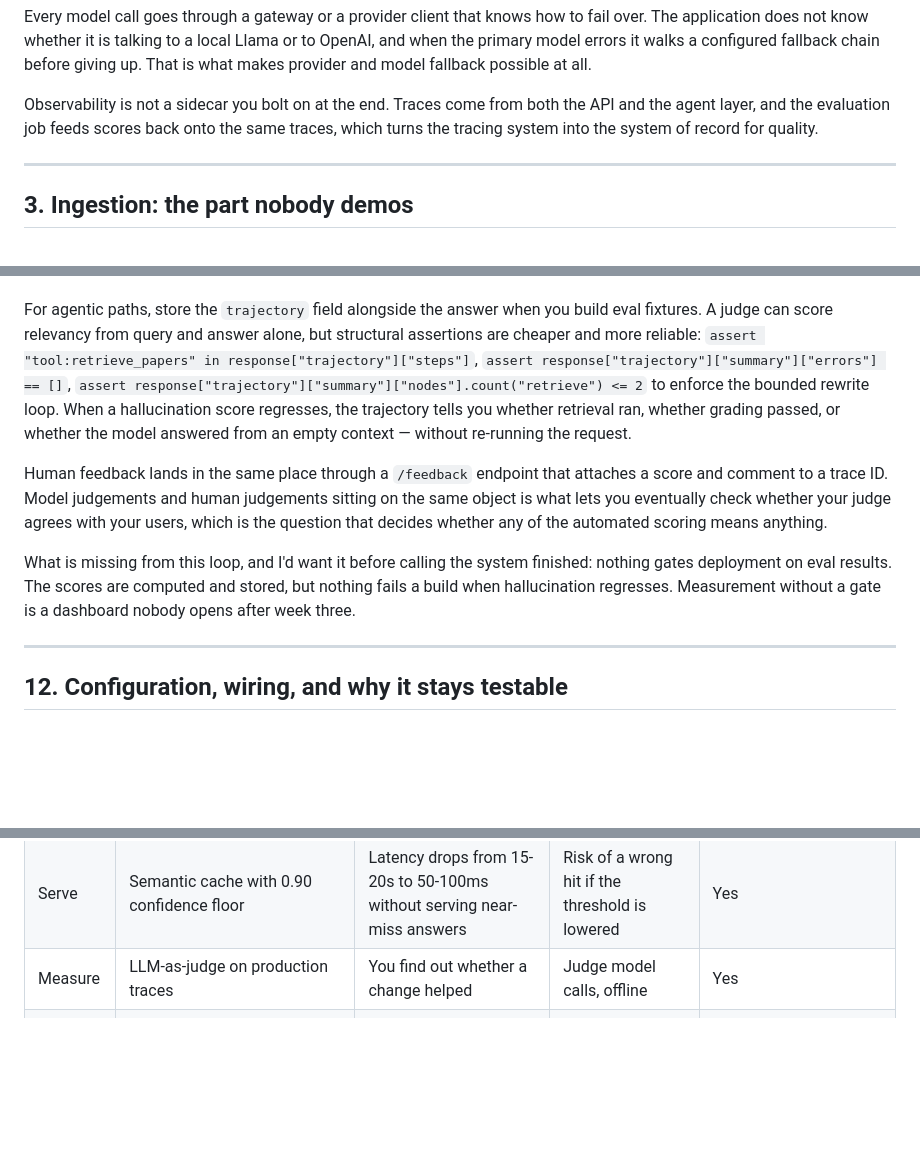
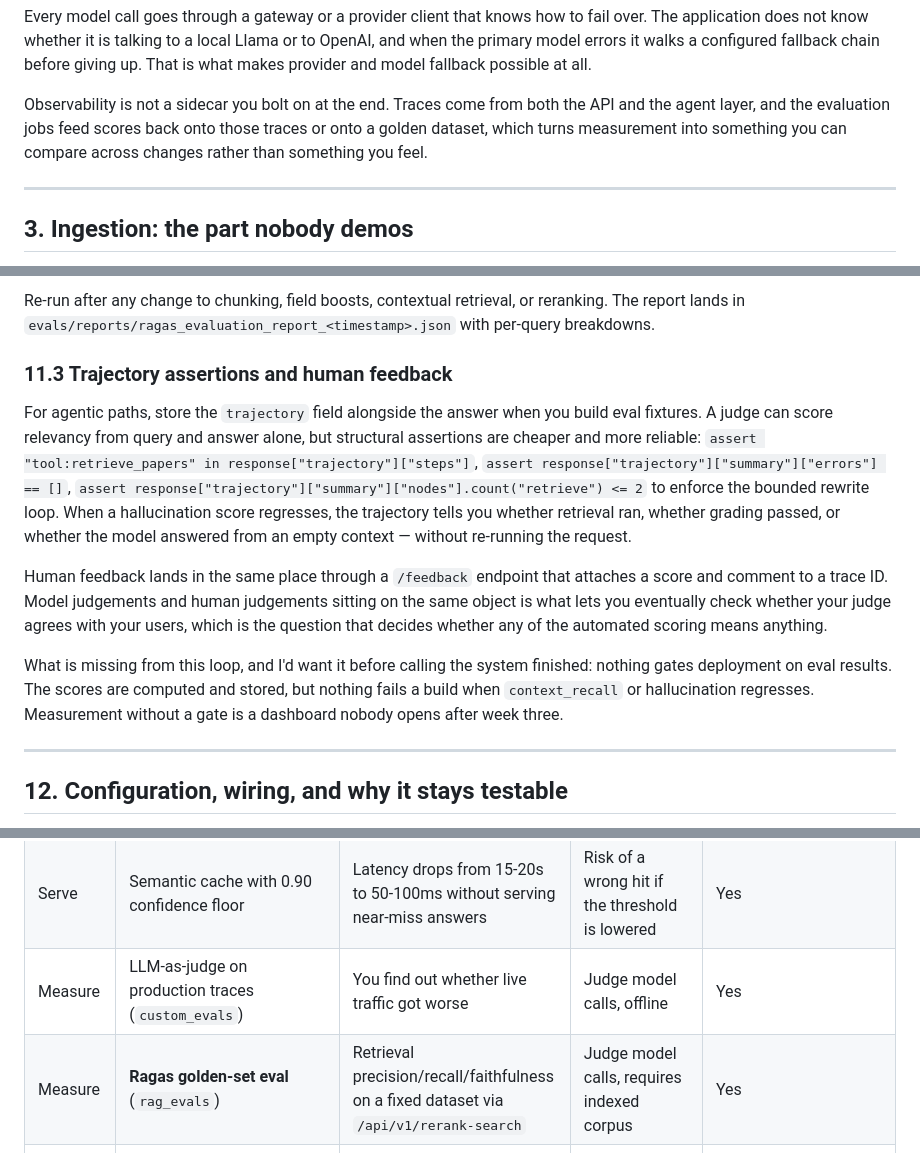
Before and after one commit to apssouza22/production-rag, a Markdown page: docs/ARTICLE.md, 3 parts joined by grey strips. Rendered like a GitHub page; blank space fills up the shorter version.

```diff
--- a/docs/ARTICLE.md
+++ b/docs/ARTICLE.md
@@ -81,7 +81,7 @@ The write path and the read path are separate. Airflow owns ingestion and never
 
 Every model call goes through a gateway or a provider client that knows how to fail over. The application does not know whether it is talking to a local Llama or to OpenAI, and when the primary model errors it walks a configured fallback chain before giving up. That is what makes provider and model fallback possible at all.
 
-Observability is not a sidecar you bolt on at the end. Traces come from both the API and the agent layer, and the evaluation job feeds scores back onto the same traces, which turns the tracing system into the system of record for quality.
+Observability is not a sidecar you bolt on at the end. Traces come from both the API and the agent layer, and the evaluation jobs feed scores back onto those traces or onto a golden dataset, which turns measurement into something you can compare across changes rather than something you feel.
 
 ---
 
@@ -623,9 +684,12 @@ Scoring production traffic rather than a static test set is what makes this usef
+Re-run after any change to chunking, field boosts, contextual retrieval, or reranking. The report lands in `evals/reports/ragas_evaluation_report_<timestamp>.json` with per-query breakdowns.
+
+### 11.3 Trajectory assertions and human feedback
 
 For agentic paths, store the `trajectory` field alongside the answer when you build eval fixtures. A judge can score relevancy from query and answer alone, but structural assertions are cheaper and more reliable: `assert "tool:retrieve_papers" in response["trajectory"]["steps"]`, `assert response["trajectory"]["summary"]["errors"] == []`, `assert response["trajectory"]["summary"]["nodes"].count("retrieve") <= 2` to enforce the bounded rewrite loop. When a hallucination score regresses, the trajectory tells you whether retrieval ran, whether grading passed, or whether the model answered from an empty context — without re-running the request.
 
 Human feedback lands in the same place through a `/feedback` endpoint that attaches a score and comment to a trace ID. Model judgements and human judgements sitting on the same object is what lets you eventually check whether your judge agrees with your users, which is the question that decides whether any of the automated scoring means anything.
 
-What is missing from this loop, and I'd want it before calling the system finished: nothing gates deployment on eval results. The scores are computed and stored, but nothing fails a build when hallucination regresses. Measurement without a gate is a dashboard nobody opens after week three.
+What is missing from this loop, and I'd want it before calling the system finished: nothing gates deployment on eval results. The scores are computed and stored, but nothing fails a build when `context_recall` or hallucination regresses. Measurement without a gate is a dashboard nobody opens after week three.
 
 ---
 
@@ -695,7 +759,8 @@ The layer-by-layer walk above spreads the quality techniques across eight sectio
 | Generate | Grounding instructions + citation requirement | Answers cite papers and admit insufficient context | Longer system prompt | Yes |
 | Generate | Structured output for judgement nodes | Guardrail and grader return parseable scores, not prose | None | Yes |
 | Serve | Semantic cache with 0.90 confidence floor | Latency drops from 15-20s to 50-100ms without serving near-miss answers | Risk of a wrong hit if the threshold is lowered | Yes |
-| Measure | LLM-as-judge on production traces | You find out whether a change helped | Judge model calls, offline | Yes |
+| Measure | LLM-as-judge on production traces (`custom_evals`) | You find out whether live traffic got worse | Judge model calls, offline | Yes |
+| Measure | **Ragas golden-set eval** (`rag_evals`) | Retrieval precision/recall/faithfulness on a fixed dataset via `/api/v1/rerank-search` | Judge model calls, requires indexed corpus | Yes |
 | Measure | Human feedback on the same trace objects | You find out whether the judge is right | An endpoint and a UI affordance | Yes |
 | Measure | **Request trajectory in API response** | Structural debugging and eval assertions without Langfuse UI | Slightly larger JSON payloads | Yes, agentic path |
 
```
Also changed, not shown: other parts of docs/ARTICLE.md (+80 -19 lines).
